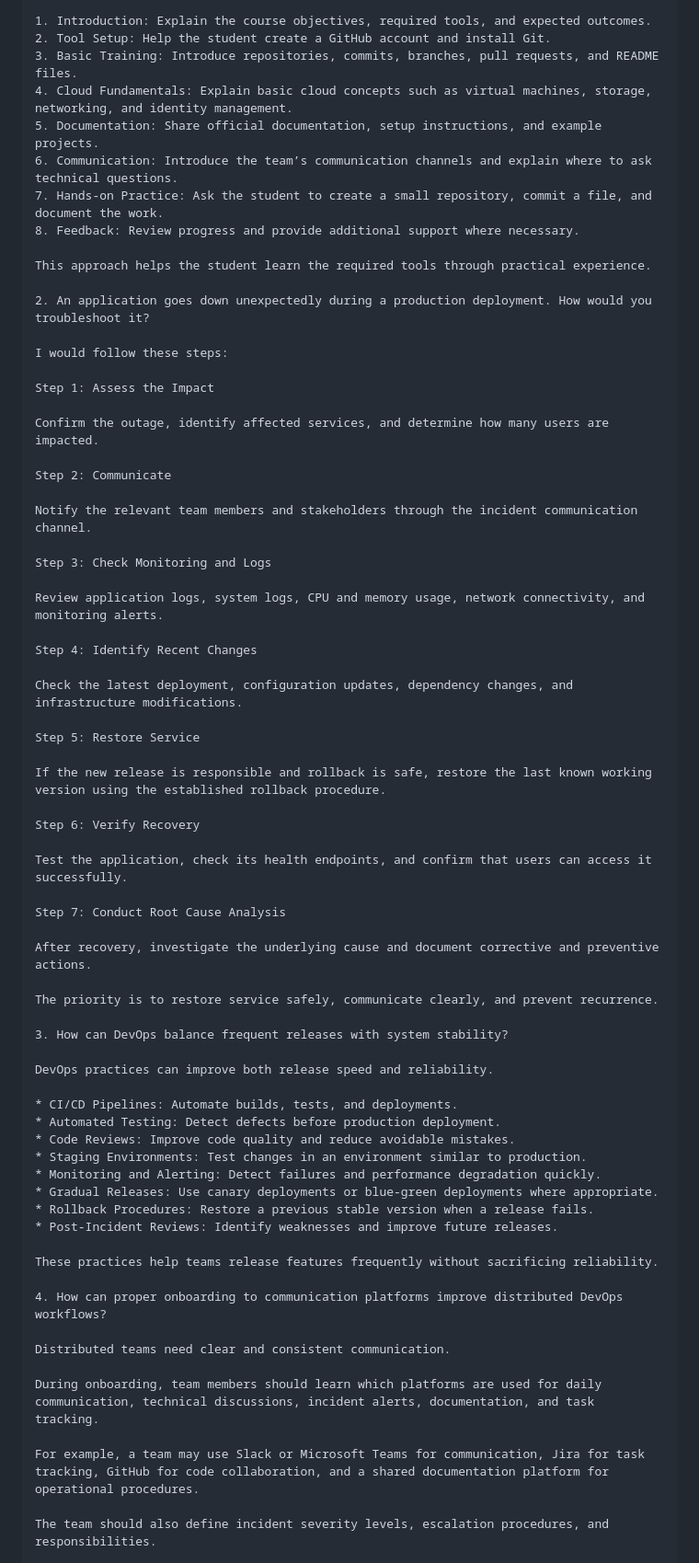
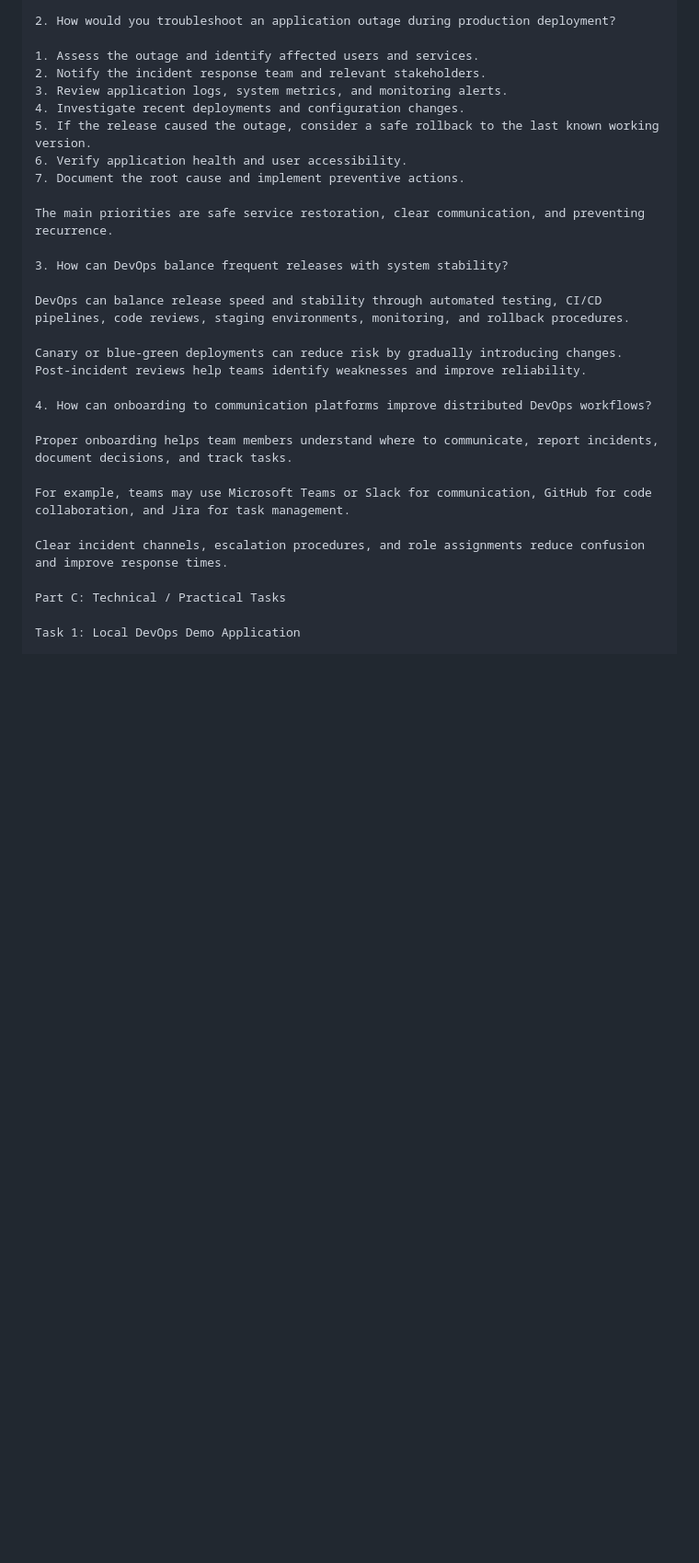
Before and after one commit to shafiquldevops-cyber/devops-module-1-assignment, a Markdown page: README.md, the part around one of its changes. Shown at 92% size. Rendered like a GitHub page; blank space fills up the shorter version.

```diff
--- a/README.md
+++ b/README.md
@@ -125,71 +104,31 @@ I would follow a structured onboarding process.
 
-1. Introduction: Explain the course objectives, required tools, and expected outcomes.
-2. Tool Setup: Help the student create a GitHub account and install Git.
-3. Basic Training: Introduce repositories, commits, branches, pull requests, and README files.
-4. Cloud Fundamentals: Explain basic cloud concepts such as virtual machines, storage, networking, and identity management.
-5. Documentation: Share official documentation, setup instructions, and example projects.
-6. Communication: Introduce the team’s communication channels and explain where to ask technical questions.
-7. Hands-on Practice: Ask the student to create a small repository, commit a file, and document the work.
-8. Feedback: Review progress and provide additional support where necessary.
+2. How would you troubleshoot an application outage during production deployment?
 
-This approach helps the student learn the required tools through practical experience.
+1. Assess the outage and identify affected users and services.
+2. Notify the incident response team and relevant stakeholders.
+3. Review application logs, system metrics, and monitoring alerts.
+4. Investigate recent deployments and configuration changes.
+5. If the release caused the outage, consider a safe rollback to the last known working version.
+6. Verify application health and user accessibility.
+7. Document the root cause and implement preventive actions.
 
-2. An application goes down unexpectedly during a production deployment. How would you troubleshoot it?
-
-I would follow these steps:
-
-Step 1: Assess the Impact
-
-Confirm the outage, identify affected services, and determine how many users are impacted.
-
-Step 2: Communicate
-
-Notify the relevant team members and stakeholders through the incident communication channel.
-
-Step 3: Check Monitoring and Logs
-
-Review application logs, system logs, CPU and memory usage, network connectivity, and monitoring alerts.
-
-Step 4: Identify Recent Changes
-
-Check the latest deployment, configuration updates, dependency changes, and infrastructure modifications.
-
-Step 5: Restore Service
-
-If the new release is responsible and rollback is safe, restore the last known working version using the established rollback procedure.
-
-Step 6: Verify Recovery
-
-Test the application, check its health endpoints, and confirm that users can access it successfully.
-
-Step 7: Conduct Root Cause Analysis
-
-After recovery, investigate the underlying cause and document corrective and preventive actions.
-
-The priority is to restore service safely, communicate clearly, and prevent recurrence.
+The main priorities are safe service restoration, clear communication, and preventing recurrence.
 
 3. How can DevOps balance frequent releases with system stability?
 
-DevOps practices can improve both release speed and reliability.
+DevOps can balance release speed and stability through automated testing, CI/CD pipelines, code reviews, staging environments, monitoring, and rollback procedures.
 
-* CI/CD Pipelines: Automate builds, tests, and deployments.
-* Automated Testing: Detect defects before production deployment.
-* Code Reviews: Improve code quality and reduce avoidable mistakes.
-* Staging Environments: Test changes in an environment similar to production.
-* Monitoring and Alerting: Detect failures and performance degradation quickly.
-* Gradual Releases: Use canary deployments or blue-green deployments where appropriate.
-* Rollback Procedures: Restore a previous stable version when a release fails.
-* Post-Incident Reviews: Identify weaknesses and improve future releases.
+Canary or blue-green deployments can reduce risk by gradually introducing changes. Post-incident reviews help teams identify weaknesses and improve reliability.
 
-These practices help teams release features frequently without sacrificing reliability.
+4. How can onboarding to communication platforms improve distributed DevOps workflows?
 
-4. How can proper onboarding to communication platforms improve distributed DevOps workflows?
+Proper onboarding helps team members understand where to communicate, report incidents, document decisions, and track tasks.
 
-Distributed teams need clear and consistent communication.
+For example, teams may use Microsoft Teams or Slack for communication, GitHub for code collaboration, and Jira for task management.
 
-During onboarding, team members should learn which platforms are used for daily communication, technical discussions, incident alerts, documentation, and task tracking.
+Clear incident channels, escalation procedures, and role assignments reduce confusion and improve response times.
 
-For example, a team may use Slack or Microsoft Teams for communication, Jira for task tracking, GitHub for code collaboration, and a shared documentation platform for operational procedures.
+Part C: Technical / Practical Tasks
 
-The team should also define incident severity levels, escalation procedures, and responsibilities.
+Task 1: Local DevOps Demo Application
 
```
Also changed, not shown: other parts of README.md (+102 -64 lines).
